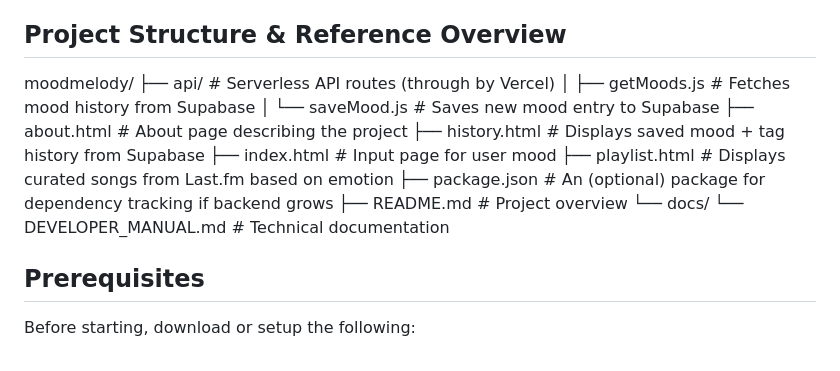
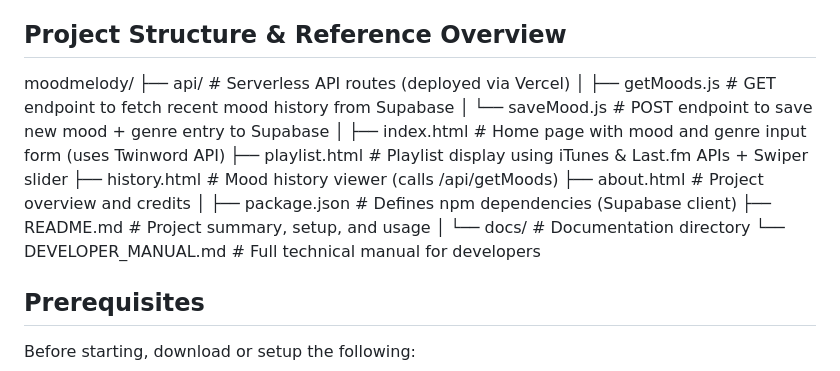
Before and after one commit to zoieluka/moodmelody, a Markdown page: docs/DEVELOPER_MANUAL.md, the part around the change. GitHub-like rendering.

```diff
--- a/docs/DEVELOPER_MANUAL.md
+++ b/docs/DEVELOPER_MANUAL.md
@@ -8,17 +8,21 @@ This document is for future developers working on the MoodMelody web application
 ## Project Structure & Reference Overview
 
 moodmelody/
-├── api/                       # Serverless API routes (through by Vercel)
-│   ├── getMoods.js            # Fetches mood history from Supabase
-│   └── saveMood.js            # Saves new mood entry to Supabase
-├── about.html                 # About page describing the project
-├── history.html               # Displays saved mood + tag history from Supabase
-├── index.html                 # Input page for user mood
-├── playlist.html              # Displays curated songs from Last.fm based on emotion
-├── package.json               # An (optional) package for dependency tracking if backend grows
-├── README.md                  # Project overview
-└── docs/
-    └── DEVELOPER_MANUAL.md    # Technical documentation
+├── api/                          # Serverless API routes (deployed via Vercel)
+│   ├── getMoods.js              # GET endpoint to fetch recent mood history from Supabase
+│   └── saveMood.js              # POST endpoint to save new mood + genre entry to Supabase
+│
+├── index.html                   # Home page with mood and genre input form (uses Twinword API)
+├── playlist.html                # Playlist display using iTunes & Last.fm APIs + Swiper slider
+├── history.html                 # Mood history viewer (calls /api/getMoods)
+├── about.html                   # Project overview and credits
+│
+├── package.json                 # Defines npm dependencies (Supabase client)
+├── README.md                    # Project summary, setup, and usage
+│
+└── docs/                        # Documentation directory
+    └── DEVELOPER_MANUAL.md     # Full technical manual for developers
+
 
 
 ## Prerequisites
```
